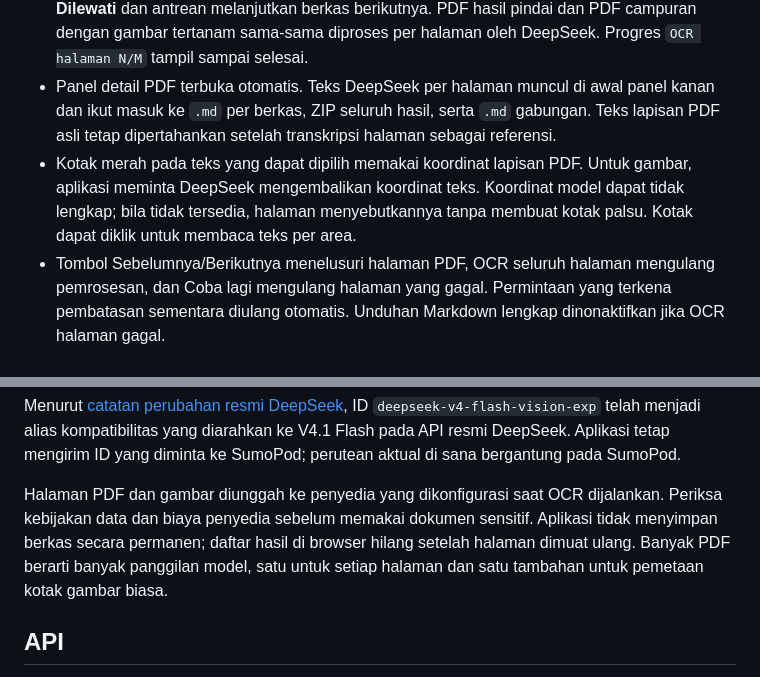
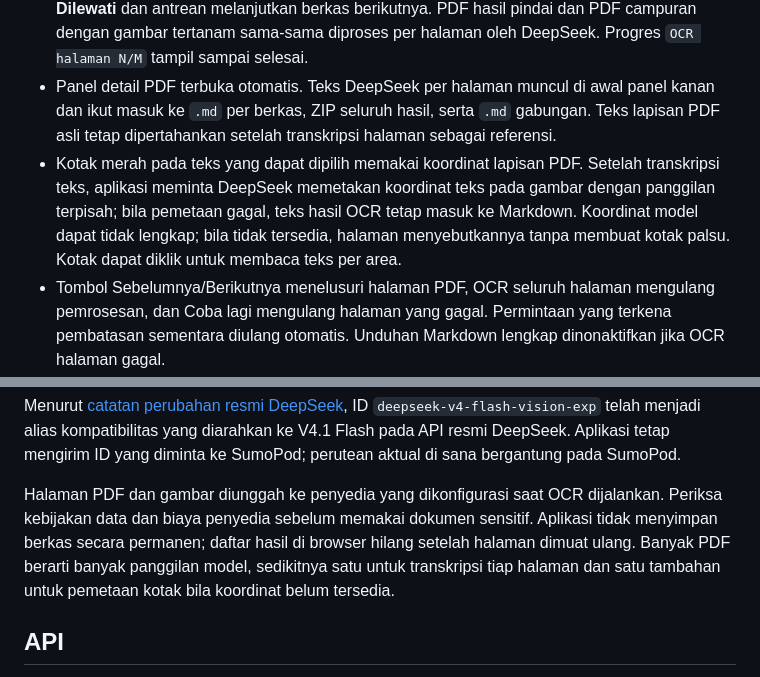
Before and after one commit to abdazzamajhari/markitdown-web, a Markdown page: README.md, 2 parts joined by grey strips. Rendered like a GitHub page.

Commit message:
Document independent text and box OCR stages

```diff
--- a/README.md
+++ b/README.md
@@ -7,7 +7,7 @@ Aplikasi web mandiri untuk mengubah dokumen menjadi Markdown. Teks yang dapat di
 - Unggah banyak berkas sekaligus atau seret ke halaman. Jumlah PDF dalam antrean tidak dibatasi; berkas diproses berurutan. Setiap berkas maksimal 10 MB.
 - **Setiap PDF maksimal 30 halaman.** PDF dengan 31 halaman atau lebih langsung ditandai **Dilewati** dan antrean melanjutkan berkas berikutnya. PDF hasil pindai dan PDF campuran dengan gambar tertanam sama-sama diproses per halaman oleh DeepSeek. Progres `OCR halaman N/M` tampil sampai selesai.
 - Panel detail PDF terbuka otomatis. Teks DeepSeek per halaman muncul di awal panel kanan dan ikut masuk ke `.md` per berkas, ZIP seluruh hasil, serta `.md` gabungan. Teks lapisan PDF asli tetap dipertahankan setelah transkripsi halaman sebagai referensi.
-- Kotak merah pada teks yang dapat dipilih memakai koordinat lapisan PDF. Untuk gambar, aplikasi meminta DeepSeek mengembalikan koordinat teks. Koordinat model dapat tidak lengkap; bila tidak tersedia, halaman menyebutkannya tanpa membuat kotak palsu. Kotak dapat diklik untuk membaca teks per area.
+- Kotak merah pada teks yang dapat dipilih memakai koordinat lapisan PDF. Setelah transkripsi teks, aplikasi meminta DeepSeek memetakan koordinat teks pada gambar dengan panggilan terpisah; bila pemetaan gagal, teks hasil OCR tetap masuk ke Markdown. Koordinat model dapat tidak lengkap; bila tidak tersedia, halaman menyebutkannya tanpa membuat kotak palsu. Kotak dapat diklik untuk membaca teks per area.
 - Tombol Sebelumnya/Berikutnya menelusuri halaman PDF, OCR seluruh halaman mengulang pemrosesan, dan Coba lagi mengulang halaman yang gagal. Permintaan yang terkena pembatasan sementara diulang otomatis. Unduhan Markdown lengkap dinonaktifkan jika OCR halaman gagal.
 - Format: PNG, JPG/JPEG, WebP, PDF, DOCX, PPTX, XLSX, TXT, CSV, JSON. Gambar tertanam dalam DOCX/PPTX belum di-OCR.
 
@@ -27,7 +27,7 @@ Atau jalankan Dockerfile. Untuk OCR gambar dan PDF, atur **`SUMOPOD_API_KEY`** s
 
 Menurut [catatan perubahan resmi DeepSeek](https://api-docs.deepseek.com/updates/), ID `deepseek-v4-flash-vision-exp` telah menjadi alias kompatibilitas yang diarahkan ke V4.1 Flash pada API resmi DeepSeek. Aplikasi tetap mengirim ID yang diminta ke SumoPod; perutean aktual di sana bergantung pada SumoPod.
 
-Halaman PDF dan gambar diunggah ke penyedia yang dikonfigurasi saat OCR dijalankan. Periksa kebijakan data dan biaya penyedia sebelum memakai dokumen sensitif. Aplikasi tidak menyimpan berkas secara permanen; daftar hasil di browser hilang setelah halaman dimuat ulang. Banyak PDF berarti banyak panggilan model, satu untuk setiap halaman dan satu tambahan untuk pemetaan kotak gambar biasa.
+Halaman PDF dan gambar diunggah ke penyedia yang dikonfigurasi saat OCR dijalankan. Periksa kebijakan data dan biaya penyedia sebelum memakai dokumen sensitif. Aplikasi tidak menyimpan berkas secara permanen; daftar hasil di browser hilang setelah halaman dimuat ulang. Banyak PDF berarti banyak panggilan model, sedikitnya satu untuk transkripsi tiap halaman dan satu tambahan untuk pemetaan kotak bila koordinat belum tersedia.
 
 ## API
 
```
